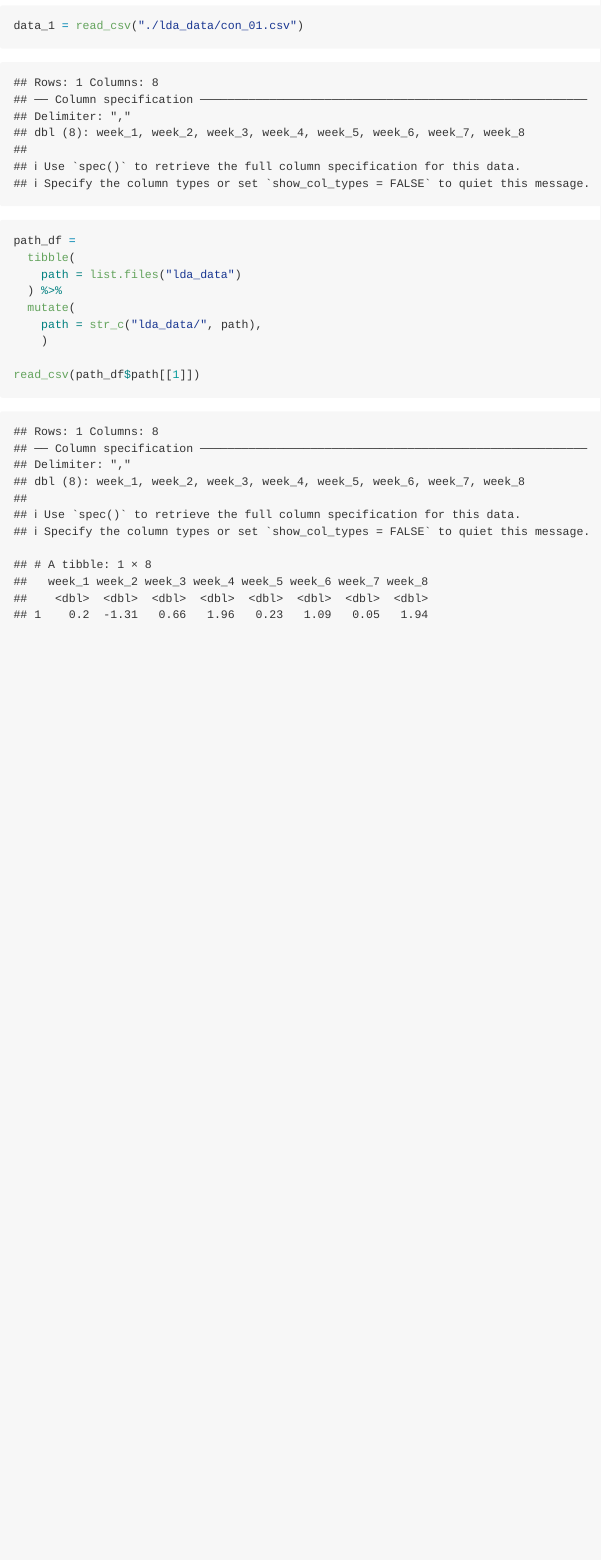
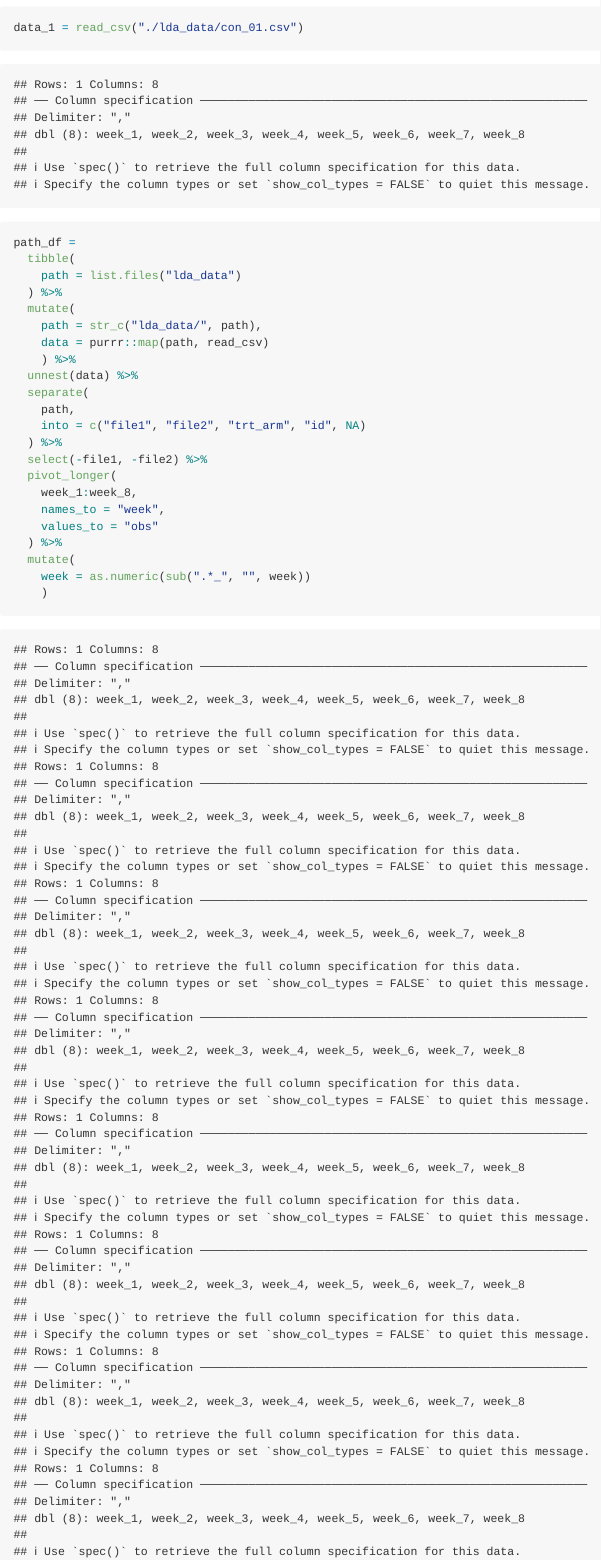
Before and after one commit to MeganMarziali/p8105_hw5_mem2371, an R Markdown document (p8105_hw5_mem2371.Rmd): the page in a window 1100 px wide, from 2740 px down before the commit and from 2780 px down after it, so that both start at the same text. Rendered offline with R 4.5, knitr and Pandoc, with nearby package versions; some code elsewhere in the file could not run offline; column names are cleaned by a stand-in for the janitor package.

Commit message:
making plot for problem 2

````diff
--- a/p8105_hw5_mem2371.Rmd
+++ b/p8105_hw5_mem2371.Rmd
@@ -108,6 +109,22 @@ path_df =
   ) %>%
   mutate(
     path = str_c("lda_data/", path),
+    data = purrr::map(path, read_csv)
+    ) %>%
+  unnest(data) %>%
+  separate(
+    path,
+    into = c("file1", "file2", "trt_arm", "id", NA)
+  ) %>%
+  select(-file1, -file2) %>%
+  pivot_longer(
+    week_1:week_8,
+    names_to = "week",
+    values_to = "obs"
+  ) %>%
+  mutate(
+    week = as.numeric(sub(".*_", "", week))
     )
+```
 
-read_csv(path_df$path[[1]])
+```{r}
````
Also changed, not shown: p8105_hw5_mem2371.md, p8105_hw5_mem2371.Rmd (5 more changed lines).
